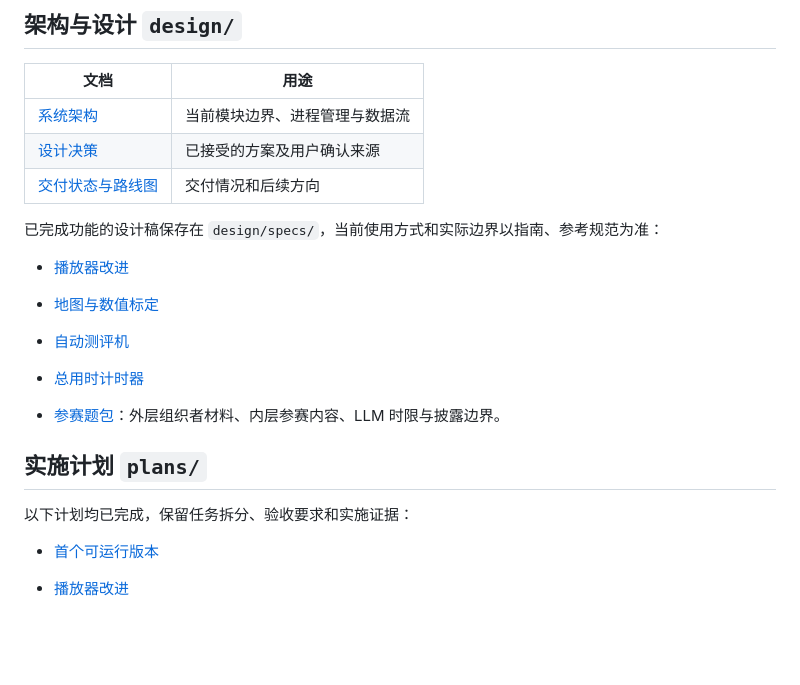
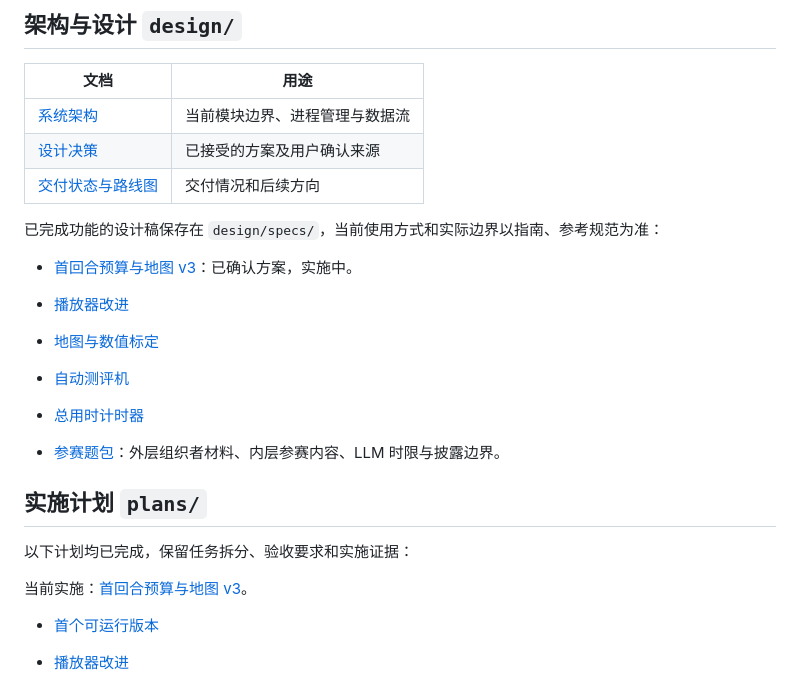
Before and after one commit to C163q/arena-fight-for-flags, a Markdown page: docs/README.md, the part around the change. Rendered like a GitHub page; blank space fills up the shorter version.

Commit message:
docs: plan first-turn budget and longer flag routes

```diff
--- a/docs/README.md
+++ b/docs/README.md
@@ -32,6 +32,8 @@
 
 已完成功能的设计稿保存在 `design/specs/`，当前使用方式和实际边界以指南、参考规范为准：
 
+- [首回合预算与地图 v3](design/specs/2026-10-15-arena-v3-design.md)：已确认方案，实施中。
+
 - [播放器改进](design/specs/2026-10-13-viewer-usability-design.md)
 - [地图与数值标定](design/specs/2026-10-13-map-balance-design.md)
 - [自动测评机](design/specs/2026-10-13-tournament-design.md)
@@ -42,6 +44,8 @@
 ## 实施计划 `plans/`
 
 以下计划均已完成，保留任务拆分、验收要求和实施证据：
+
+当前实施：[首回合预算与地图 v3](plans/2026-10-15-arena-v3.md)。
 
 - [首个可运行版本](plans/2026-10-13-playable-v1.md)
 - [播放器改进](plans/2026-10-13-viewer-usability.md)
```
Also changed, not shown: docs/plans/2026-10-15-arena-v3.md (added, +57 -0 lines), 1 other file.
